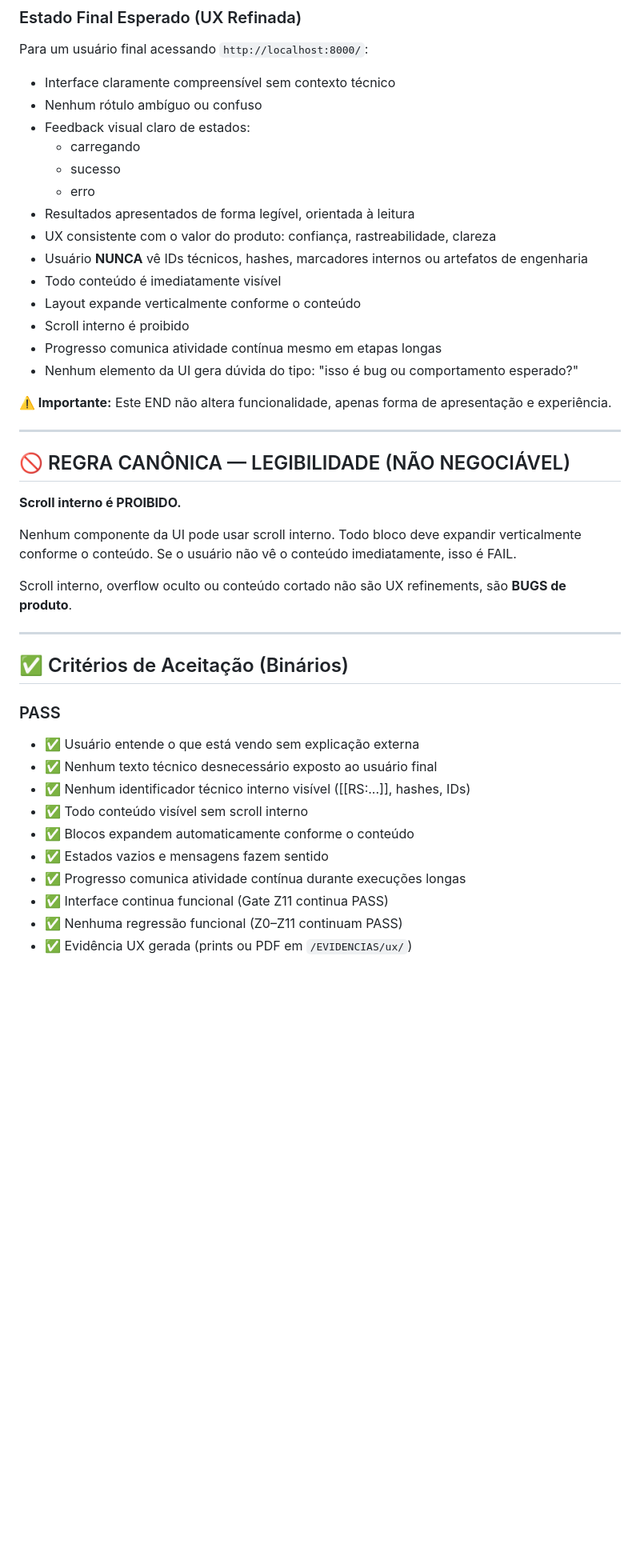
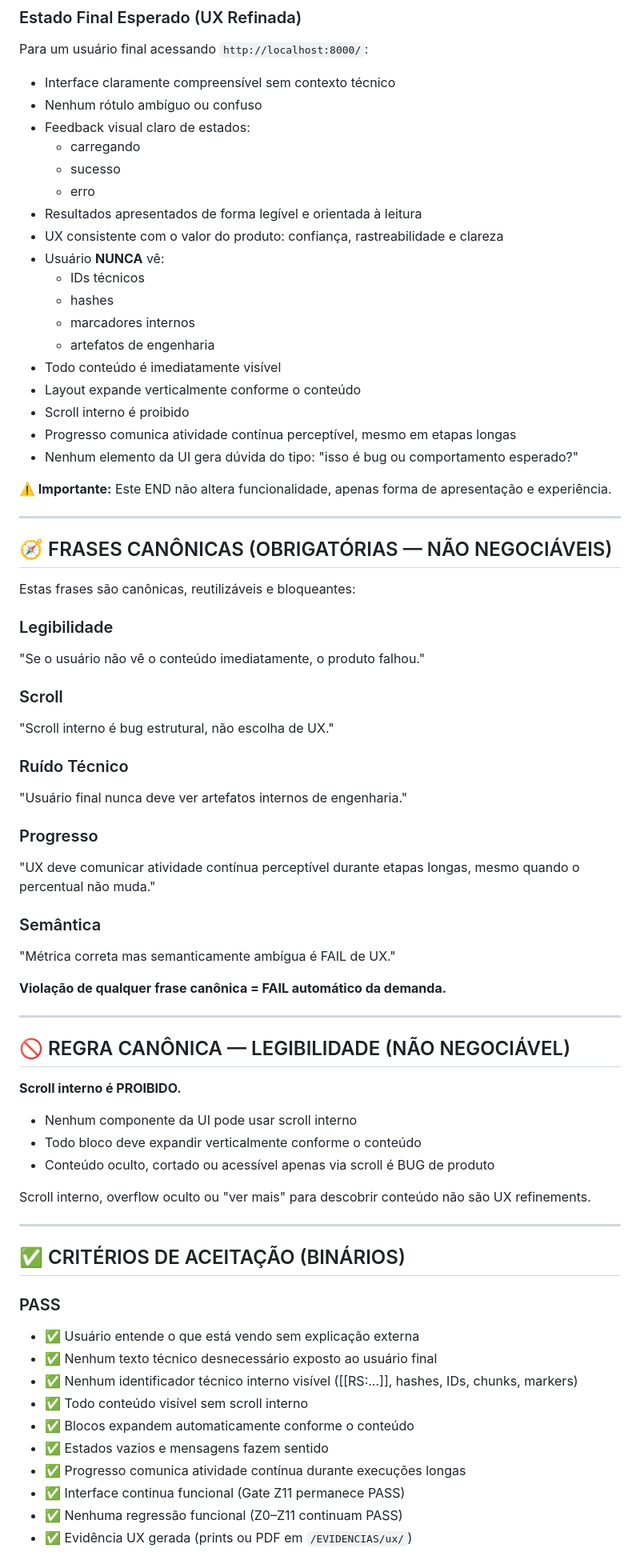
Before and after one commit to Joubertjr/livros, a Markdown page: DEMANDAS/DEMANDA-UX-001_UX_REFINEMENTS.md, the part around one of its changes. Shown at 80% size. GitHub-like rendering; blank space fills up the shorter version.

```diff
--- a/DEMANDAS/DEMANDA-UX-001_UX_REFINEMENTS.md
+++ b/DEMANDAS/DEMANDA-UX-001_UX_REFINEMENTS.md
@@ -18,13 +18,17 @@ Para um usuário final acessando `http://localhost:8000/`:
   - carregando
   - sucesso
   - erro
-- Resultados apresentados de forma legível, orientada à leitura
-- UX consistente com o valor do produto: confiança, rastreabilidade, clareza
-- Usuário **NUNCA** vê IDs técnicos, hashes, marcadores internos ou artefatos de engenharia
+- Resultados apresentados de forma legível e orientada à leitura
+- UX consistente com o valor do produto: confiança, rastreabilidade e clareza
+- Usuário **NUNCA** vê:
+  - IDs técnicos
+  - hashes
+  - marcadores internos
+  - artefatos de engenharia
 - Todo conteúdo é imediatamente visível
 - Layout expande verticalmente conforme o conteúdo
 - Scroll interno é proibido
-- Progresso comunica atividade contínua mesmo em etapas longas
+- Progresso comunica atividade contínua perceptível, mesmo em etapas longas
 - Nenhum elemento da UI gera dúvida do tipo: "isso é bug ou comportamento esperado?"
 
 **⚠️ Importante:**
@@ -32,30 +36,51 @@ Este END não altera funcionalidade, apenas forma de apresentação e experiênc
 
 ---
 
+## 🧭 FRASES CANÔNICAS (OBRIGATÓRIAS — NÃO NEGOCIÁVEIS)
+
+Estas frases são canônicas, reutilizáveis e bloqueantes:
+
+### Legibilidade
+"Se o usuário não vê o conteúdo imediatamente, o produto falhou."
+
+### Scroll
+"Scroll interno é bug estrutural, não escolha de UX."
+
+### Ruído Técnico
+"Usuário final nunca deve ver artefatos internos de engenharia."
+
+### Progresso
+"UX deve comunicar atividade contínua perceptível durante etapas longas, mesmo quando o percentual não muda."
+
+### Semântica
+"Métrica correta mas semanticamente ambígua é FAIL de UX."
+
+**Violação de qualquer frase canônica = FAIL automático da demanda.**
+
+---
+
 ## 🚫 REGRA CANÔNICA — LEGIBILIDADE (NÃO NEGOCIÁVEL)
 
 **Scroll interno é PROIBIDO.**
+- Nenhum componente da UI pode usar scroll interno
+- Todo bloco deve expandir verticalmente conforme o conteúdo
+- Conteúdo oculto, cortado ou acessível apenas via scroll é BUG de produto
 
-Nenhum componente da UI pode usar scroll interno.
-Todo bloco deve expandir verticalmente conforme o conteúdo.
-Se o usuário não vê o conteúdo imediatamente, isso é FAIL.
-
-Scroll interno, overflow oculto ou conteúdo cortado não são UX refinements,
-são **BUGS de produto**.
+Scroll interno, overflow oculto ou "ver mais" para descobrir conteúdo não são UX refinements.
 
 ---
 
-## ✅ Critérios de Aceitação (Binários)
+## ✅ CRITÉRIOS DE ACEITAÇÃO (BINÁRIOS)
 
 ### PASS
 - ✅ Usuário entende o que está vendo sem explicação externa
 - ✅ Nenhum texto técnico desnecessário exposto ao usuário final
-- ✅ Nenhum identificador técnico interno visível ([[RS:...]], hashes, IDs)
+- ✅ Nenhum identificador técnico interno visível ([[RS:...]], hashes, IDs, chunks, markers)
 - ✅ Todo conteúdo visível sem scroll interno
 - ✅ Blocos expandem automaticamente conforme o conteúdo
 - ✅ Estados vazios e mensagens fazem sentido
 - ✅ Progresso comunica atividade contínua durante execuções longas
-- ✅ Interface continua funcional (Gate Z11 continua PASS)
+- ✅ Interface continua funcional (Gate Z11 permanece PASS)
 - ✅ Nenhuma regressão funcional (Z0–Z11 continuam PASS)
 - ✅ Evidência UX gerada (prints ou PDF em `/EVIDENCIAS/ux/`)
 
```
Also changed, not shown: other parts of DEMANDAS/DEMANDA-UX-001_UX_REFINEMENTS.md (+25 -28 lines).
